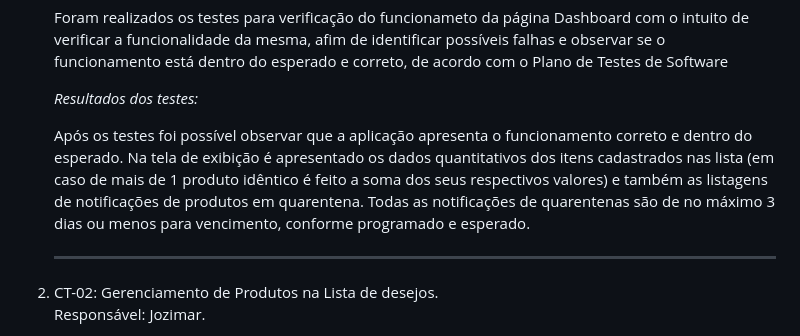
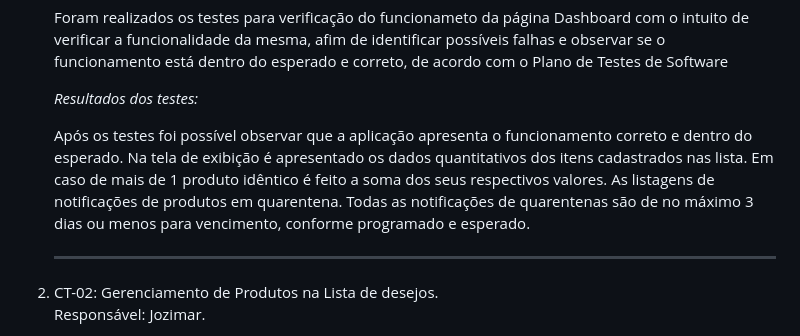
Before and after one commit to ICEI-PUC-Minas-PMV-ADS/pmv-ads-2023-2-e1-proj-web-t8-pmv-ads-2023-2-e1-projwishlinker, a Markdown page: documentos/08-Registro de Testes de Software.md, the part around the change. Drawn GitHub-style.

```diff
--- a/documentos/08-Registro de Testes de Software.md
+++ b/documentos/08-Registro de Testes de Software.md
@@ -15,7 +15,7 @@ Os testes funcionais realizados na aplicação web são descritos a seguir.
           <p><i>Descrição dos testes:</i></p>
               <p>Foram realizados os testes para verificação do funcionameto da página Dashboard com o intuito de verificar a funcionalidade da mesma, afim de identificar possíveis falhas e observar se o                                    funcionamento está dentro do esperado e correto, de acordo com o Plano de Testes de Software</p>
           <p><i>Resultados dos testes:</i></p>
-              <p>Após os testes foi possível observar que a aplicação apresenta o funcionamento correto e dentro do esperado. Na tela de exibição é apresentado os dados quantitativos dos itens cadastrados nas lista (em                     caso de mais de 1 produto idêntico é feito a soma dos seus respectivos valores) e também as listagens de notificações de produtos em quarentena. Todas as notificações de quarentenas são de no máximo 3                      dias ou menos para vencimento, conforme programado e esperado.</p>
+              <p>Após os testes foi possível observar que a aplicação apresenta o funcionamento correto e dentro do esperado. Na tela de exibição é apresentado os dados quantitativos dos itens cadastrados nas lista. Em                     caso de mais de 1 produto idêntico é feito a soma dos seus respectivos valores. As listagens de notificações de produtos em quarentena. Todas as notificações de quarentenas são de no máximo 3                               dias ou menos para vencimento, conforme programado e esperado.</p>
   <hr>
   <li> CT-02: Gerenciamento de Produtos na Lista de desejos.<br>
        Responsável: Jozimar.
```
